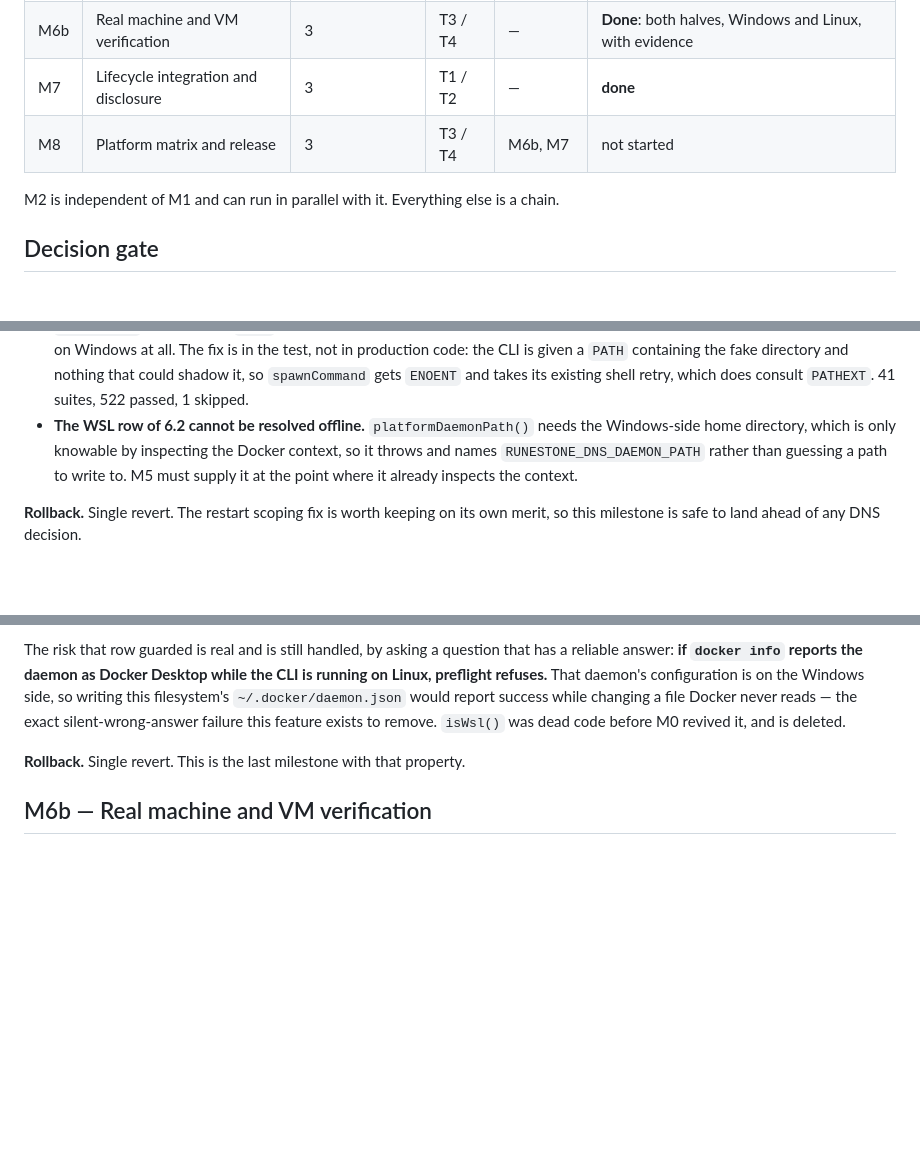
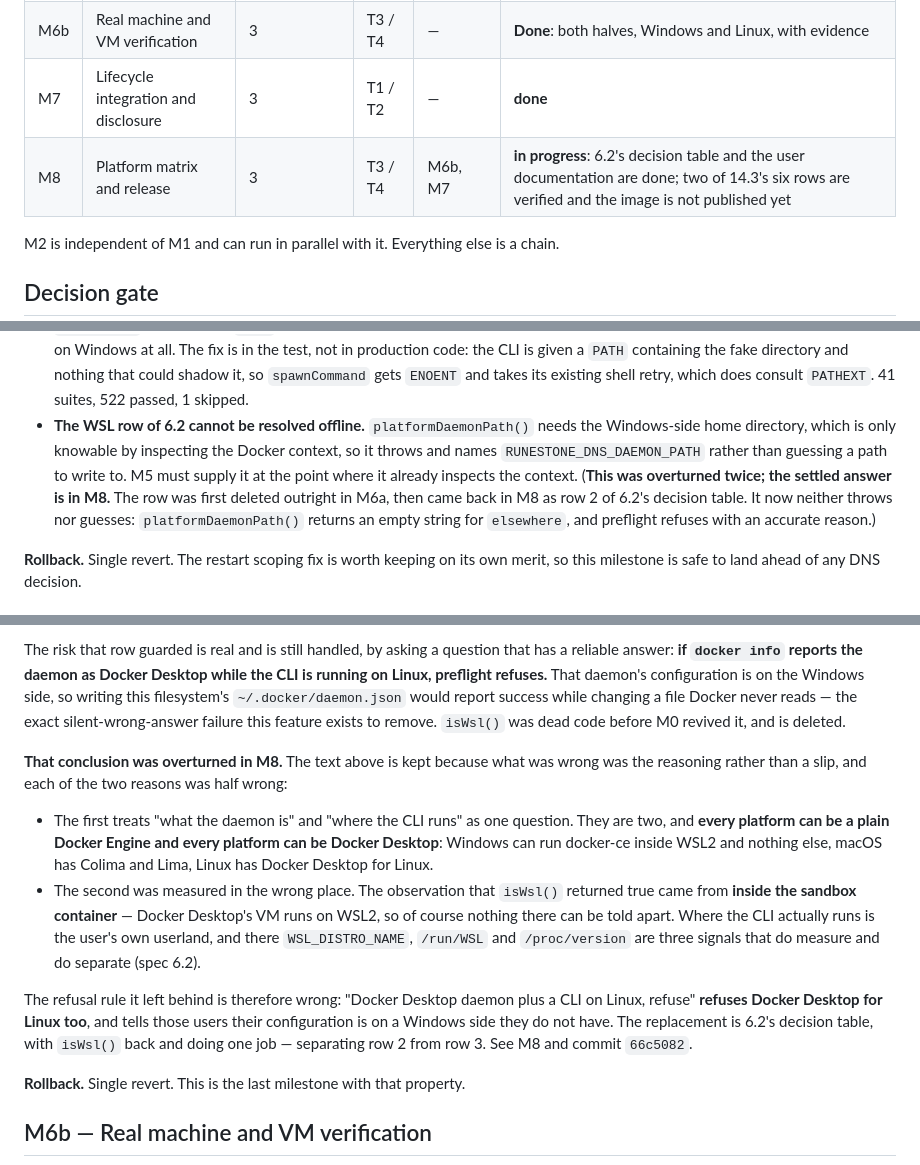
Before and after one commit to cymondez/runestone, a Markdown page: docs/DNS-MILESTONES.md, 3 parts joined by grey strips. Drawn GitHub-style; blank space fills up the shorter version.

```diff
--- a/docs/DNS-MILESTONES.md
+++ b/docs/DNS-MILESTONES.md
@@ -25,7 +25,7 @@ Risk levels (spec 16.1) and contribution tiers (spec 16.2) are referenced by nam
 | M6a | End to end in the dind harness | 2 host / 3 sandbox | T2 | — | **done**, CI gate pending a runner |
 | M6b | Real machine and VM verification | 3 | T3 / T4 | — | **Done**: both halves, Windows and Linux, with evidence |
 | M7 | Lifecycle integration and disclosure | 3 | T1 / T2 | — | **done** |
-| M8 | Platform matrix and release | 3 | T3 / T4 | M6b, M7 | not started |
+| M8 | Platform matrix and release | 3 | T3 / T4 | M6b, M7 | **in progress**: 6.2's decision table and the user documentation are done; two of 14.3's six rows are verified and the image is not published yet |
 
 M2 is independent of M1 and can run in parallel with it. Everything else is a chain.
 
@@ -66,7 +66,7 @@ The four items in spec 15 have milestone deadlines (spec 16.6). A milestone must
 Two things were left open deliberately:
 
 - **`npm test` is now green**, and the Windows integration failure that predated this milestone is fixed. `runestone-cli/tests/integration/execution.test.ts` intercepts Docker with a `docker.cmd` shim on `PATH`, and **Node resolves a bare command name without consulting `PATHEXT`** — so the shim was invisible to it, and it walked straight past to the real `docker.exe` further along `PATH`. The consequence was worse than the red result: the fake Docker had never been exercised on Windows at all. The fix is in the test, not in production code: the CLI is given a `PATH` containing the fake directory and nothing that could shadow it, so `spawnCommand` gets `ENOENT` and takes its existing shell retry, which does consult `PATHEXT`. 41 suites, 522 passed, 1 skipped.
-- **The WSL row of 6.2 cannot be resolved offline.** `platformDaemonPath()` needs the Windows-side home directory, which is only knowable by inspecting the Docker context, so it throws and names `RUNESTONE_DNS_DAEMON_PATH` rather than guessing a path to write to. M5 must supply it at the point where it already inspects the context.
+- **The WSL row of 6.2 cannot be resolved offline.** `platformDaemonPath()` needs the Windows-side home directory, which is only knowable by inspecting the Docker context, so it throws and names `RUNESTONE_DNS_DAEMON_PATH` rather than guessing a path to write to. M5 must supply it at the point where it already inspects the context. (**This was overturned twice; the settled answer is in M8.** The row was first deleted outright in M6a, then came back in M8 as row 2 of 6.2's decision table. It now neither throws nor guesses: `platformDaemonPath()` returns an empty string for `elsewhere`, and preflight refuses with an accurate reason.)
 
 **Rollback.** Single revert. The restart scoping fix is worth keeping on its own merit, so this milestone is safe to land ahead of any DNS decision.
 
@@ -330,6 +330,13 @@ One run proves: the Target IP resolved from inside Docker, the daemon configurat
 
 The risk that row guarded is real and is still handled, by asking a question that has a reliable answer: **if `docker info` reports the daemon as Docker Desktop while the CLI is running on Linux, preflight refuses.** That daemon's configuration is on the Windows side, so writing this filesystem's `~/.docker/daemon.json` would report success while changing a file Docker never reads — the exact silent-wrong-answer failure this feature exists to remove. `isWsl()` was dead code before M0 revived it, and is deleted.
 
+**That conclusion was overturned in M8.** The text above is kept because what was wrong was the reasoning rather than a slip, and each of the two reasons was half wrong:
+
+- The first treats "what the daemon is" and "where the CLI runs" as one question. They are two, and **every platform can be a plain Docker Engine and every platform can be Docker Desktop**: Windows can run docker-ce inside WSL2 and nothing else, macOS has Colima and Lima, Linux has Docker Desktop for Linux.
+- The second was measured in the wrong place. The observation that `isWsl()` returned true came from **inside the sandbox container** — Docker Desktop's VM runs on WSL2, so of course nothing there can be told apart. Where the CLI actually runs is the user's own userland, and there `WSL_DISTRO_NAME`, `/run/WSL` and `/proc/version` are three signals that do measure and do separate (spec 6.2).
+
+The refusal rule it left behind is therefore wrong: "Docker Desktop daemon plus a CLI on Linux, refuse" **refuses Docker Desktop for Linux too**, and tells those users their configuration is on a Windows side they do not have. The replacement is 6.2's decision table, with `isWsl()` back and doing one job — separating row 2 from row 3. See M8 and commit `66c5082`.
+
 **Rollback.** Single revert. This is the last milestone with that property.
 
 ## M6b — Real machine and VM verification
```
Also changed, not shown: other parts of docs/DNS-MILESTONES.md (+3 -3 lines), docs/DNS-MILESTONES.zh-TW.md (+12 -5 lines).
